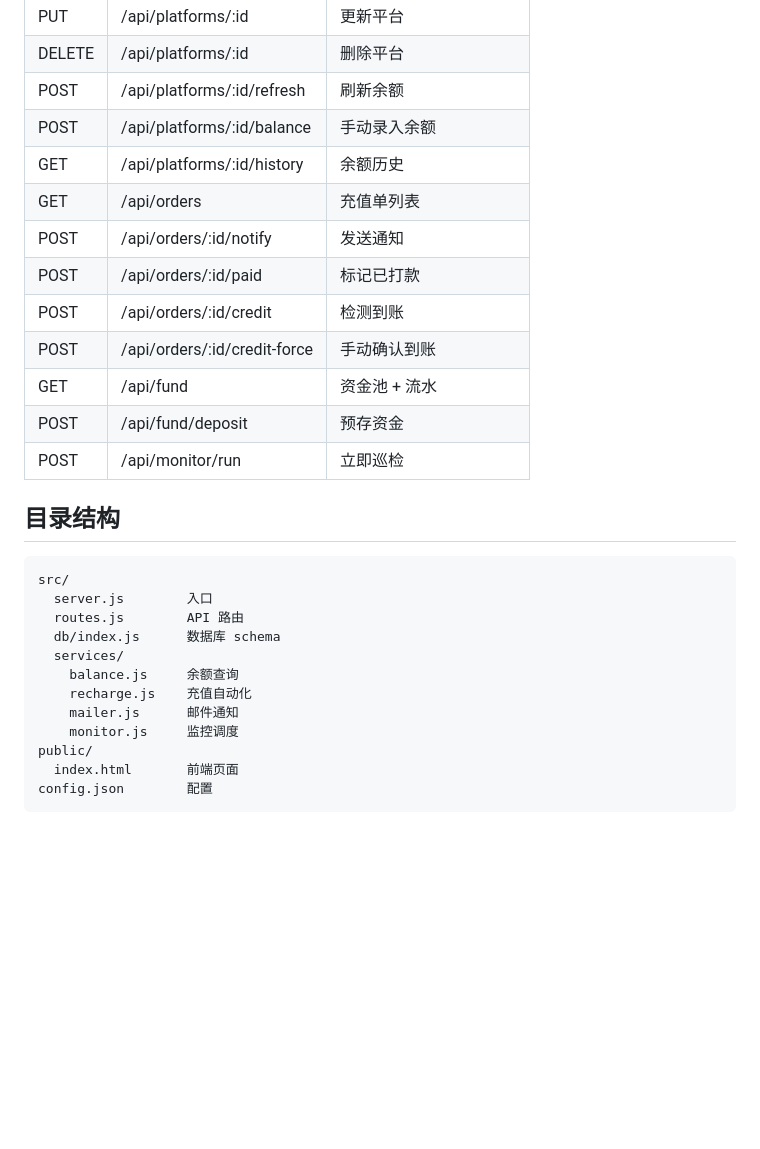
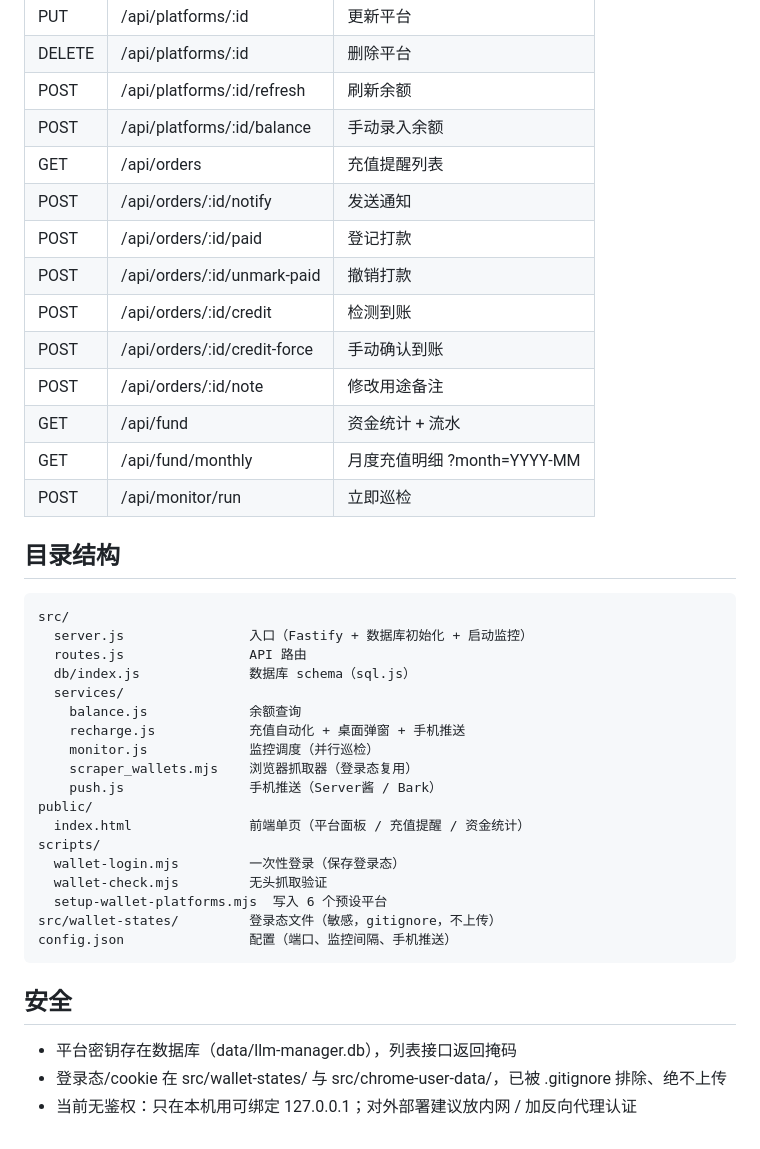
Before and after one commit to mikejeanmr677-droid/AI, a Markdown page: README.md, the part around one of its changes. Rendered like a GitHub page; blank space fills up the shorter version.

````diff
--- a/README.md
+++ b/README.md
@@ -89,29 +112,42 @@ pending（待通知）→ notified（已通知）→ paid（已打款）→ cred
 | DELETE | /api/platforms/:id | 删除平台 |
 | POST | /api/platforms/:id/refresh | 刷新余额 |
 | POST | /api/platforms/:id/balance | 手动录入余额 |
-| GET | /api/platforms/:id/history | 余额历史 |
-| GET | /api/orders | 充值单列表 |
+| GET | /api/orders | 充值提醒列表 |
 | POST | /api/orders/:id/notify | 发送通知 |
-| POST | /api/orders/:id/paid | 标记已打款 |
+| POST | /api/orders/:id/paid | 登记打款 |
+| POST | /api/orders/:id/unmark-paid | 撤销打款 |
 | POST | /api/orders/:id/credit | 检测到账 |
 | POST | /api/orders/:id/credit-force | 手动确认到账 |
-| GET | /api/fund | 资金池 + 流水 |
-| POST | /api/fund/deposit | 预存资金 |
+| POST | /api/orders/:id/note | 修改用途备注 |
+| GET | /api/fund | 资金统计 + 流水 |
+| GET | /api/fund/monthly | 月度充值明细 ?month=YYYY-MM |
 | POST | /api/monitor/run | 立即巡检 |
 
 ## 目录结构
 
 ```
 src/
-  server.js        入口
-  routes.js        API 路由
-  db/index.js      数据库 schema
+  server.js                入口（Fastify + 数据库初始化 + 启动监控）
+  routes.js                API 路由
+  db/index.js              数据库 schema（sql.js）
   services/
-    balance.js     余额查询
-    recharge.js    充值自动化
-    mailer.js      邮件通知
-    monitor.js     监控调度
+    balance.js             余额查询
+    recharge.js            充值自动化 + 桌面弹窗 + 手机推送
+    monitor.js             监控调度（并行巡检）
+    scraper_wallets.mjs    浏览器抓取器（登录态复用）
+    push.js                手机推送（Server酱 / Bark）
 public/
-  index.html       前端页面
-config.json        配置
+  index.html               前端单页（平台面板 / 充值提醒 / 资金统计）
+scripts/
+  wallet-login.mjs         一次性登录（保存登录态）
+  wallet-check.mjs         无头抓取验证
+  setup-wallet-platforms.mjs  写入 6 个预设平台
+src/wallet-states/         登录态文件（敏感，gitignore，不上传）
+config.json                配置（端口、监控间隔、手机推送）
 ```
+
+## 安全
+
+- 平台密钥存在数据库（data/llm-manager.db），列表接口返回掩码
+- 登录态/cookie 在 src/wallet-states/ 与 src/chrome-user-data/，已被 .gitignore 排除、绝不上传
+- 当前无鉴权：只在本机用可绑定 127.0.0.1；对外部署建议放内网 / 加反向代理认证
````
Also changed, not shown: other parts of README.md (+64 -41 lines), PROJECT_HANDOVER.md (+56 -56 lines), scraper_logic.md (+1 -1 lines).
